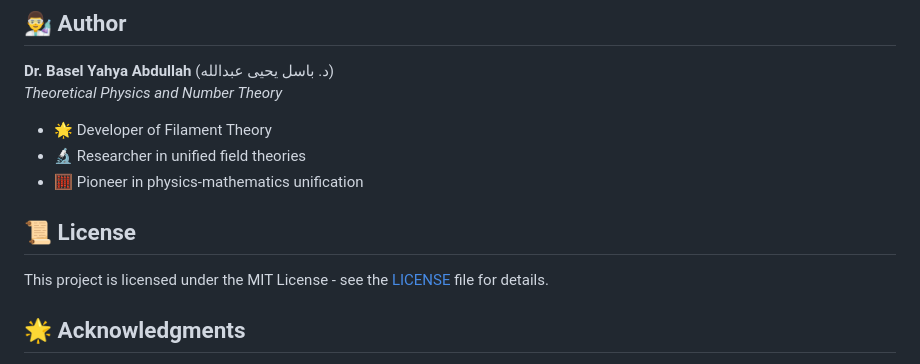
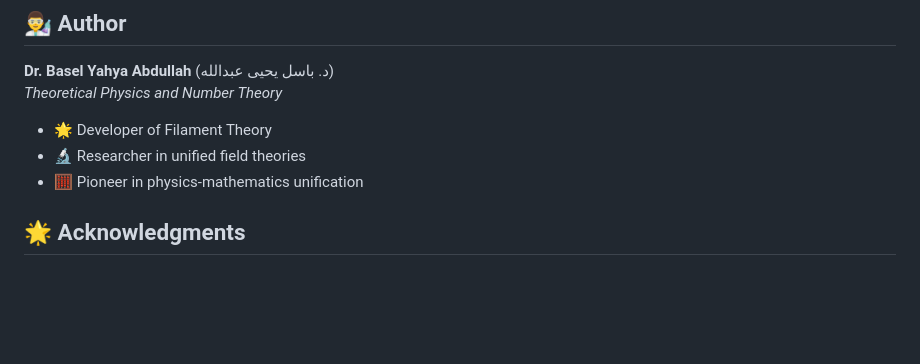
Before and after one commit to mubtakir/FilamentTheory-PrimePrediction, a Markdown page: README.md, the part around the change. Rendered like a GitHub page; blank space fills up the shorter version.

```diff
--- a/README.md
+++ b/README.md
@@ -184,9 +184,7 @@ If you use this work in your research, please cite:
 - 🔬 Researcher in unified field theories
 - 🧮 Pioneer in physics-mathematics unification
 
-## 📜 License
 
-This project is licensed under the MIT License - see the [LICENSE](LICENSE) file for details.
 
 ## 🌟 Acknowledgments
 
```
